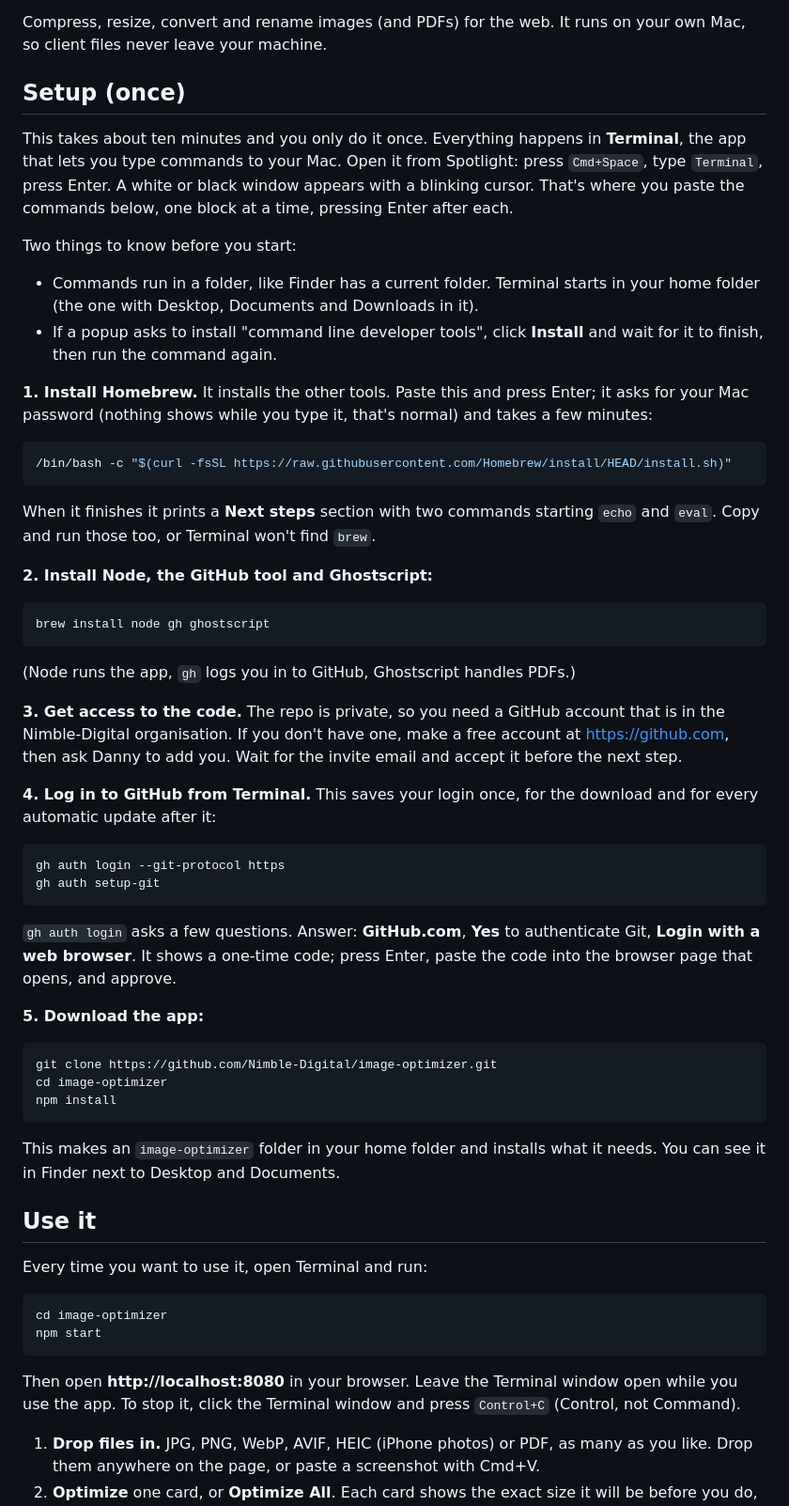
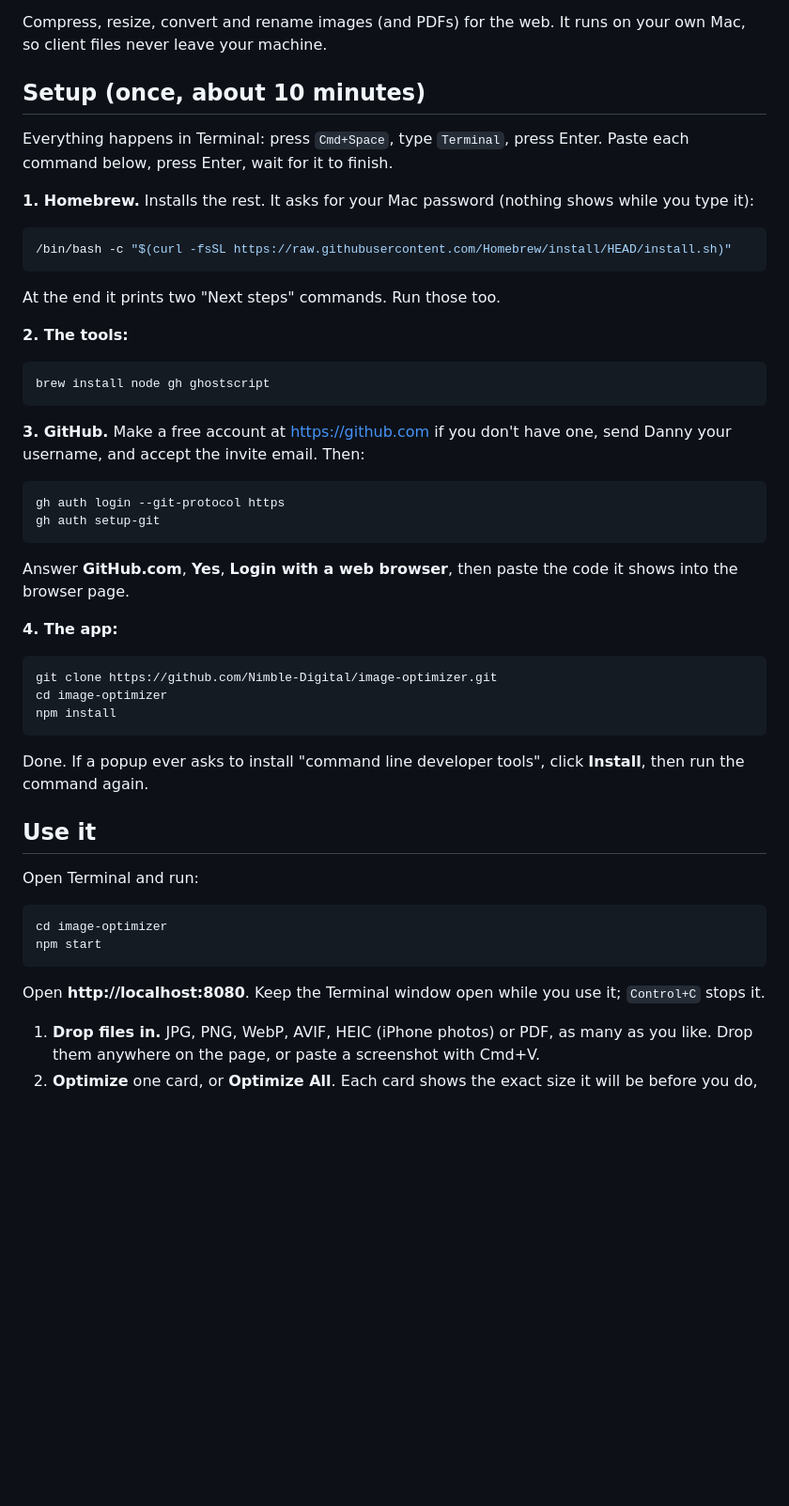
Before and after one commit to dntran26/image-optimizer, a Markdown page: README.md, the part around the change. Shown at 94% size. Drawn GitHub-style; blank space fills up the shorter version.

Commit message:
README: shorter setup

````diff
--- a/README.md
+++ b/README.md
@@ -4,42 +4,34 @@ Nimble's image prep tool: drop images in, get smaller, renamed, web-ready files
 
 Compress, resize, convert and rename images (and PDFs) for the web. It runs on your own Mac, so client files never leave your machine.
 
-## Setup (once)
+## Setup (once, about 10 minutes)
 
-This takes about ten minutes and you only do it once. Everything happens in **Terminal**, the app that lets you type commands to your Mac. Open it from Spotlight: press `Cmd+Space`, type `Terminal`, press Enter. A white or black window appears with a blinking cursor. That's where you paste the commands below, one block at a time, pressing Enter after each.
+Everything happens in Terminal: press `Cmd+Space`, type `Terminal`, press Enter. Paste each command below, press Enter, wait for it to finish.
 
-Two things to know before you start:
-- Commands run in a folder, like Finder has a current folder. Terminal starts in your home folder (the one with Desktop, Documents and Downloads in it).
-- If a popup asks to install "command line developer tools", click **Install** and wait for it to finish, then run the command again.
-
-**1. Install Homebrew.** It installs the other tools. Paste this and press Enter; it asks for your Mac password (nothing shows while you type it, that's normal) and takes a few minutes:
+**1. Homebrew.** Installs the rest. It asks for your Mac password (nothing shows while you type it):
 
 ```bash
 /bin/bash -c "$(curl -fsSL https://raw.githubusercontent.com/Homebrew/install/HEAD/install.sh)"
 ```
 
-When it finishes it prints a **Next steps** section with two commands starting `echo` and `eval`. Copy and run those too, or Terminal won't find `brew`.
+At the end it prints two "Next steps" commands. Run those too.
 
-**2. Install Node, the GitHub tool and Ghostscript:**
+**2. The tools:**
 
 ```bash
 brew install node gh ghostscript
 ```
 
-(Node runs the app, `gh` logs you in to GitHub, Ghostscript handles PDFs.)
-
-**3. Get access to the code.** The repo is private, so you need a GitHub account that is in the Nimble-Digital organisation. If you don't have one, make a free account at https://github.com, then ask Danny to add you. Wait for the invite email and accept it before the next step.
-
-**4. Log in to GitHub from Terminal.** This saves your login once, for the download and for every automatic update after it:
+**3. GitHub.** Make a free account at https://github.com if you don't have one, send Danny your username, and accept the invite email. Then:
 
 ```bash
 gh auth login --git-protocol https
 gh auth setup-git
 ```
 
-`gh auth login` asks a few questions. Answer: **GitHub.com**, **Yes** to authenticate Git, **Login with a web browser**. It shows a one-time code; press Enter, paste the code into the browser page that opens, and approve.
+Answer **GitHub.com**, **Yes**, **Login with a web browser**, then paste the code it shows into the browser page.
 
-**5. Download the app:**
+**4. The app:**
 
 ```bash
 git clone https://github.com/Nimble-Digital/image-optimizer.git
@@ -47,18 +39,18 @@ cd image-optimizer
 npm install
 ```
 
-This makes an `image-optimizer` folder in your home folder and installs what it needs. You can see it in Finder next to Desktop and Documents.
+Done. If a popup ever asks to install "command line developer tools", click **Install**, then run the command again.
 
 ## Use it
 
-Every time you want to use it, open Terminal and run:
+Open Terminal and run:
 
 ```bash
 cd image-optimizer
 npm start
 ```
 
-Then open **http://localhost:8080** in your browser. Leave the Terminal window open while you use the app. To stop it, click the Terminal window and press `Control+C` (Control, not Command).
+Open **http://localhost:8080**. Keep the Terminal window open while you use it; `Control+C` stops it.
 
 1. **Drop files in.** JPG, PNG, WebP, AVIF, HEIC (iPhone photos) or PDF, as many as you like. Drop them anywhere on the page, or paste a screenshot with Cmd+V.
 2. **Optimize** one card, or **Optimize All**. Each card shows the exact size it will be before you do, and it updates live as you change settings.
````
